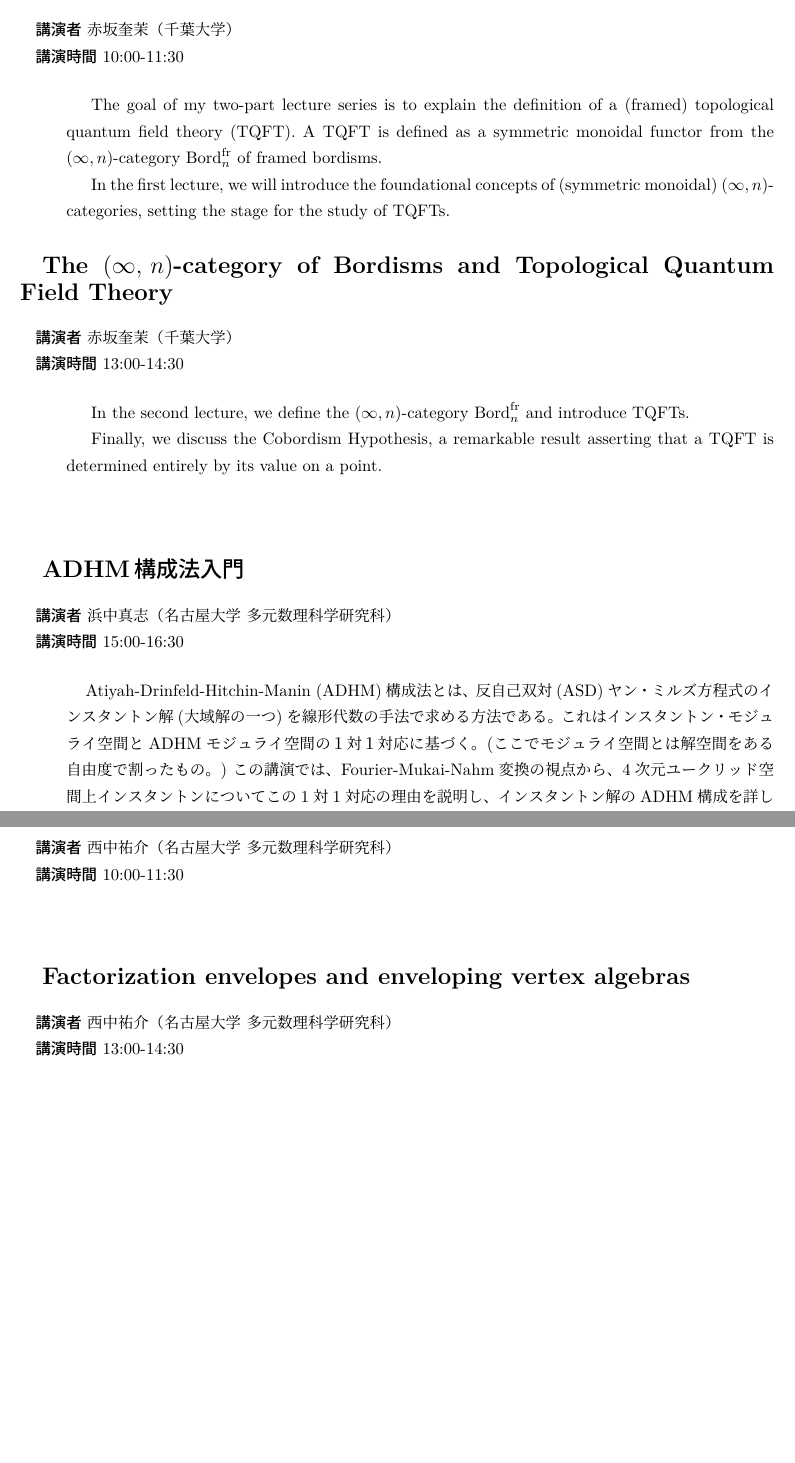
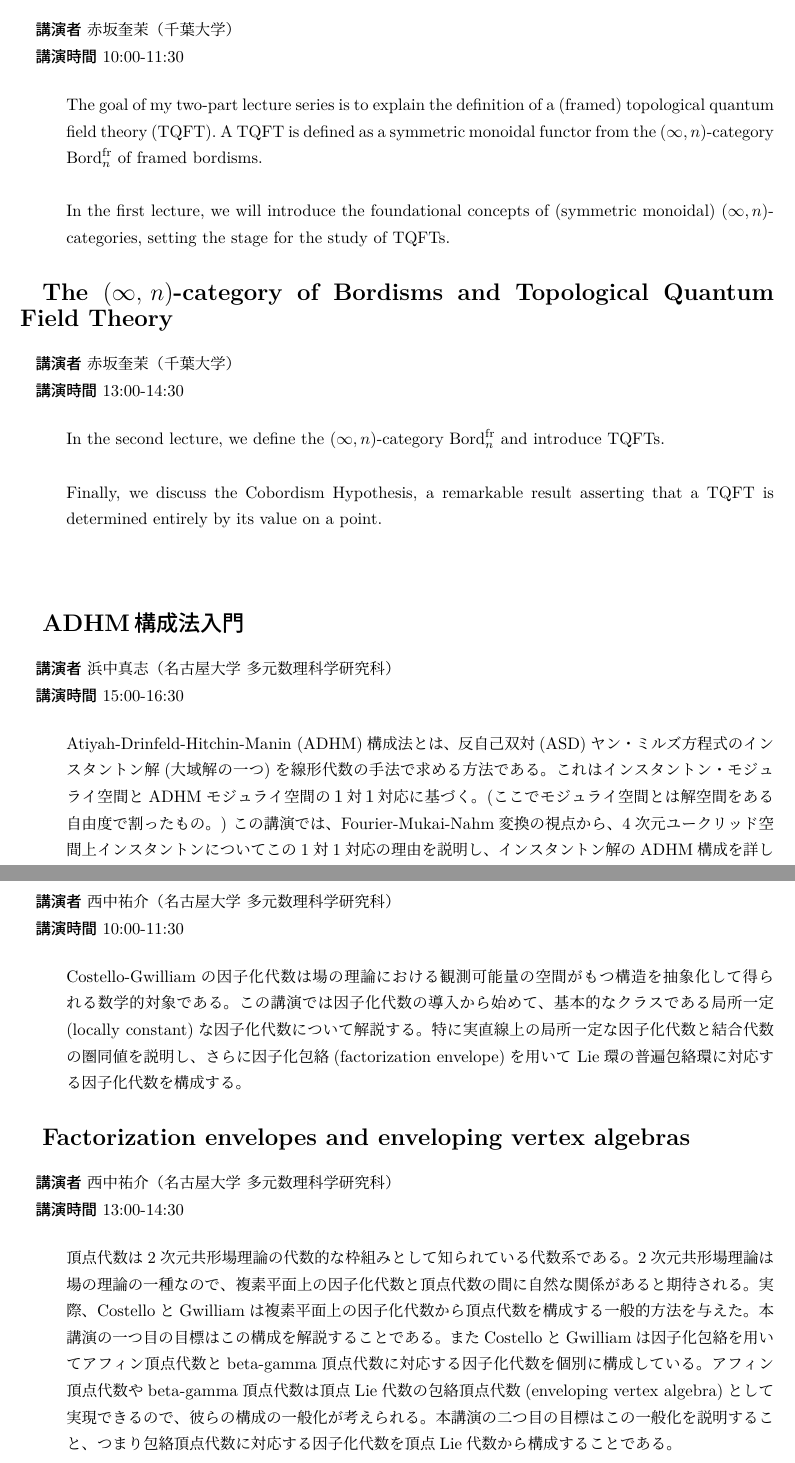
Before and after one commit to T2sp/RFCMP, a LaTeX document (timetable2025-A.tex): two parts of pages 2 and 5 of 5, joined at a grey line, cut so that both start at the same text, the shorter picture padded with empty space. Compiled offline with LuaLaTeX; a LaTeX package or settings file that is missing is left out.

Commit message:
update timetable (2025.9.22)

```diff
--- a/timetable2025-A.tex
+++ b/timetable2025-A.tex
@@ -333,24 +333,26 @@
 \section*{9月24日（水）}
 
 \abst{\titleA}{\spkA}{\instA}{10:00-11:30}{
-    \phantom{AA}The goal of my two-part lecture series is to explain the definition of a (framed) topological quantum field theory (TQFT). A TQFT is defined as a symmetric monoidal functor from the \protect $(\infty,n)$-category \protect $\mathrm{Bord}_{n}^{\mathrm{fr}}$ of framed bordisms. \\\relax
-    \phantom{AA}In the first lecture, we will introduce the foundational concepts of (symmetric monoidal) \protect $(\infty,n)$-categories, setting the stage for the study of TQFTs.
+    The goal of my two-part lecture series is to explain the definition of a (framed) topological quantum field theory (TQFT). A TQFT is defined as a symmetric monoidal functor from the \protect $(\infty,n)$-category \protect $\mathrm{Bord}_{n}^{\mathrm{fr}}$ of framed bordisms. \\\relax
+
+    In the first lecture, we will introduce the foundational concepts of (symmetric monoidal) \protect $(\infty,n)$-categories, setting the stage for the study of TQFTs.
     % \\\relax
 }
 
 \abst{\titleAA}{\spkA}{\instA}{13:00-14:30}{
-    \phantom{AA}In the second lecture, we define the \protect $(\infty,n)$-category \protect $\mathrm{Bord}_{n}^{\mathrm{fr}}$ and introduce TQFTs. \\\relax
-    \phantom{AA}Finally, we discuss the Cobordism Hypothesis, a remarkable result asserting that a TQFT is determined entirely by its value on a point.
+    In the second lecture, we define the \protect $(\infty,n)$-category \protect $\mathrm{Bord}_{n}^{\mathrm{fr}}$ and introduce TQFTs. \\\relax
+
+    Finally, we discuss the Cobordism Hypothesis, a remarkable result asserting that a TQFT is determined entirely by its value on a point.
 }
 
 \vspace{30pt}
 
 \abst{\titleB}{\spkB}{\instB}{15:00-16:30}{
-    　Atiyah-Drinfeld-Hitchin-Manin (ADHM)構成法とは、反自己双対(ASD)ヤン・ミルズ方程式のインスタントン解(大域解の一つ)を線形代数の手法で求める方法である。これはインスタントン・モジュライ空間とADHMモジュライ空間の１対１対応に基づく。(ここでモジュライ空間とは解空間をある自由度で割ったもの。) この講演では、Fourier-Mukai-Nahm変換の視点から、4次元ユークリッド空間上インスタントンについてこの1対1対応の理由を説明し、インスタントン解のADHM構成を詳しく紹介する。余裕があれば非可換空間への拡張やBPSモノポールのNahm構成についても触れる。
+    Atiyah-Drinfeld-Hitchin-Manin (ADHM)構成法とは、反自己双対(ASD)ヤン・ミルズ方程式のインスタントン解(大域解の一つ)を線形代数の手法で求める方法である。これはインスタントン・モジュライ空間とADHMモジュライ空間の１対１対応に基づく。(ここでモジュライ空間とは解空間をある自由度で割ったもの。) この講演では、Fourier-Mukai-Nahm変換の視点から、4次元ユークリッド空間上インスタントンについてこの1対1対応の理由を説明し、インスタントン解のADHM構成を詳しく紹介する。余裕があれば非可換空間への拡張やBPSモノポールのNahm構成についても触れる。
 }
 
 \abst{\titleBB}{\spkB}{\instB}{17:00-18:30}{
-    　Dブレーンとは弦理論のソリトンの一つで、その上にゲージ理論が定義される。２種類のDブレーンをうまく組み合わせると、ADHM構成法・Nahm構成法などが再現される。この講演では、Dブレーン上のゲージ理論に関するいくつかの事実を紹介し、それを基にADHM構成法のDブレーン解釈を説明する。余裕があれば非可換空間への拡張やBPSモノポールのNahm構成についても触れる。
+    Dブレーンとは弦理論のソリトンの一つで、その上にゲージ理論が定義される。2種類のDブレーンをうまく組み合わせると、ADHM構成法・Nahm構成法などが再現される。この講演では、Dブレーン上のゲージ理論に関するいくつかの事実を紹介し、それを基にADHM構成法のDブレーン解釈を説明する。余裕があれば非可換空間への拡張やBPSモノポールのNahm構成についても触れる。
 }
 
 \newpage
@@ -371,9 +373,11 @@
 \section*{9月26日（金）}
 
 \abst{\titleE}{\spkE}{\instE}{10:00-11:30}{
+    Costello-Gwilliamの因子化代数は場の理論における観測可能量の空間がもつ構造を抽象化して得られる数学的対象である。この講演では因子化代数の導入から始めて、基本的なクラスである局所一定(locally constant)な因子化代数について解説する。特に実直線上の局所一定な因子化代数と結合代数の圏同値を説明し、さらに因子化包絡(factorization envelope)を用いて Lie環の普遍包絡環に対応する因子化代数を構成する。
 }
 
 \abst{\titleEE}{\spkE}{\instE}{13:00-14:30}{
+    頂点代数は2次元共形場理論の代数的な枠組みとして知られている代数系である。2次元共形場理論は場の理論の一種なので、複素平面上の因子化代数と頂点代数の間に自然な関係があると期待される。実際、CostelloとGwilliamは複素平面上の因子化代数から頂点代数を構成する一般的方法を与えた。本講演の一つ目の目標はこの構成を解説することである。またCostelloとGwilliamは因子化包絡を用いてアフィン頂点代数とbeta-gamma頂点代数に対応する因子化代数を個別に構成している。アフィン頂点代数やbeta-gamma頂点代数は頂点Lie代数の包絡頂点代数(enveloping vertex algebra)として実現できるので、彼らの構成の一般化が考えられる。本講演の二つ目の目標はこの一般化を説明すること、つまり包絡頂点代数に対応する因子化代数を頂点Lie代数から構成することである。
 }
 
 \end{document}
```
Also changed, not shown: out/timetable2025-A.pdf, timetable2025-A.tex (4 more changed lines), 1 other file.
